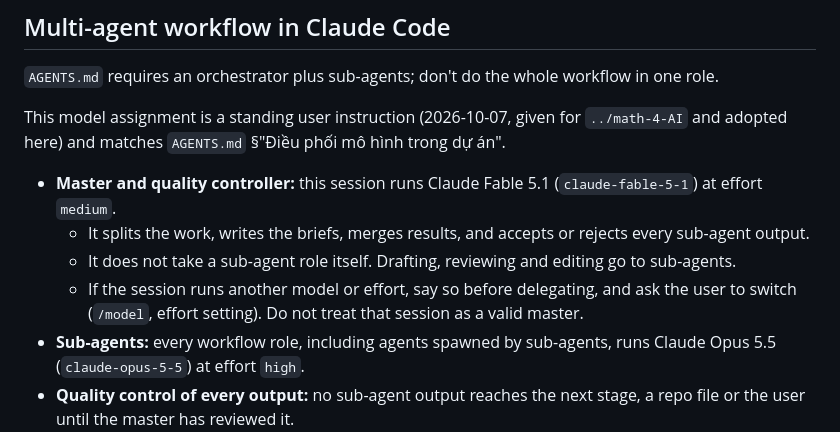
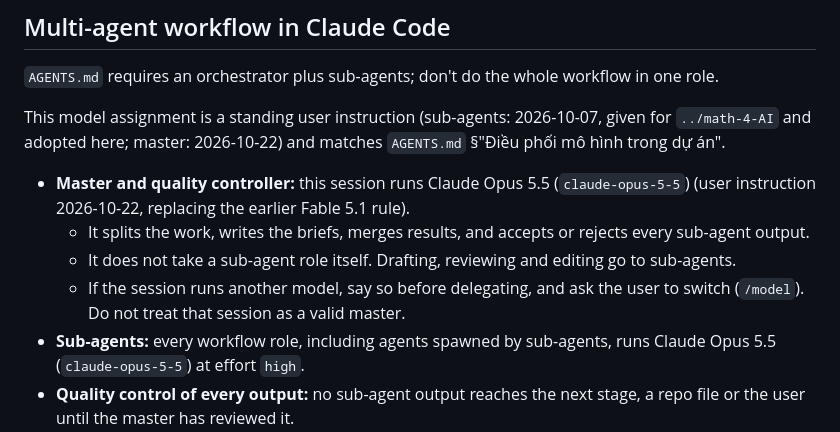
Before and after one commit to uet-iai-course/reinforcement-learning-planning, a Markdown page: CLAUDE.md, the part around the change. Rendered like a GitHub page.

```diff
--- a/CLAUDE.md
+++ b/CLAUDE.md
@@ -156,12 +156,12 @@ Everything a student sees is formal, academic, native Vietnamese: titles, slide
 
 `AGENTS.md` requires an orchestrator plus sub-agents; don't do the whole workflow in one role.
 
-This model assignment is a standing user instruction (2026-10-07, given for `../math-4-AI` and adopted here) and matches `AGENTS.md` §"Điều phối mô hình trong dự án".
+This model assignment is a standing user instruction (sub-agents: 2026-10-07, given for `../math-4-AI` and adopted here; master: 2026-10-22) and matches `AGENTS.md` §"Điều phối mô hình trong dự án".
 
-- **Master and quality controller:** this session runs Claude Fable 5.1 (`claude-fable-5-1`) at effort `medium`.
+- **Master and quality controller:** this session runs Claude Opus 5.5 (`claude-opus-5-5`) (user instruction 2026-10-22, replacing the earlier Fable 5.1 rule).
   - It splits the work, writes the briefs, merges results, and accepts or rejects every sub-agent output.
   - It does not take a sub-agent role itself. Drafting, reviewing and editing go to sub-agents.
-  - If the session runs another model or effort, say so before delegating, and ask the user to switch (`/model`, effort setting). Do not treat that session as a valid master.
+  - If the session runs another model, say so before delegating, and ask the user to switch (`/model`). Do not treat that session as a valid master.
 - **Sub-agents:** every workflow role, including agents spawned by sub-agents, runs Claude Opus 5.5 (`claude-opus-5-5`) at effort `high`.
 - **Quality control of every output:** no sub-agent output reaches the next stage, a repo file or the user until the master has reviewed it.
   - **Plans and reports:** check every finding and claim against the cited file or line. Re-derive the maths and constants.
```
Also changed, not shown: AGENTS.md (+1 -1 lines), prompt_lecture_note_deck.md (+1 -1 lines).
